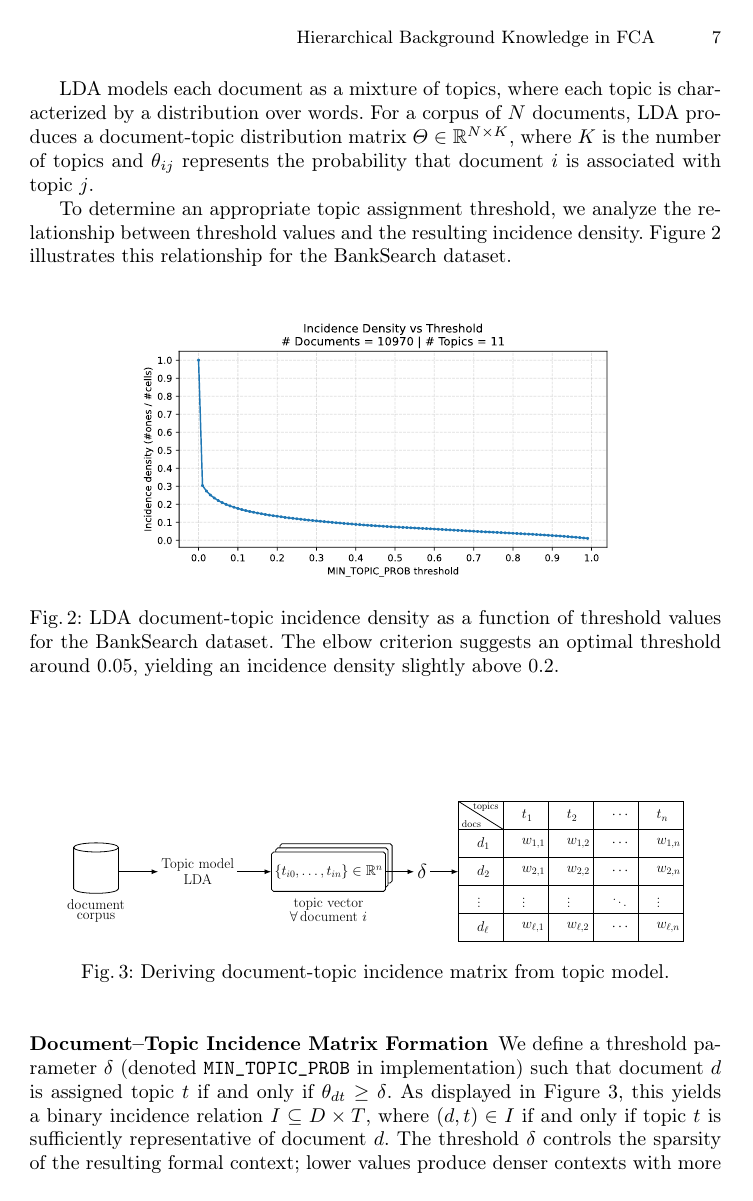
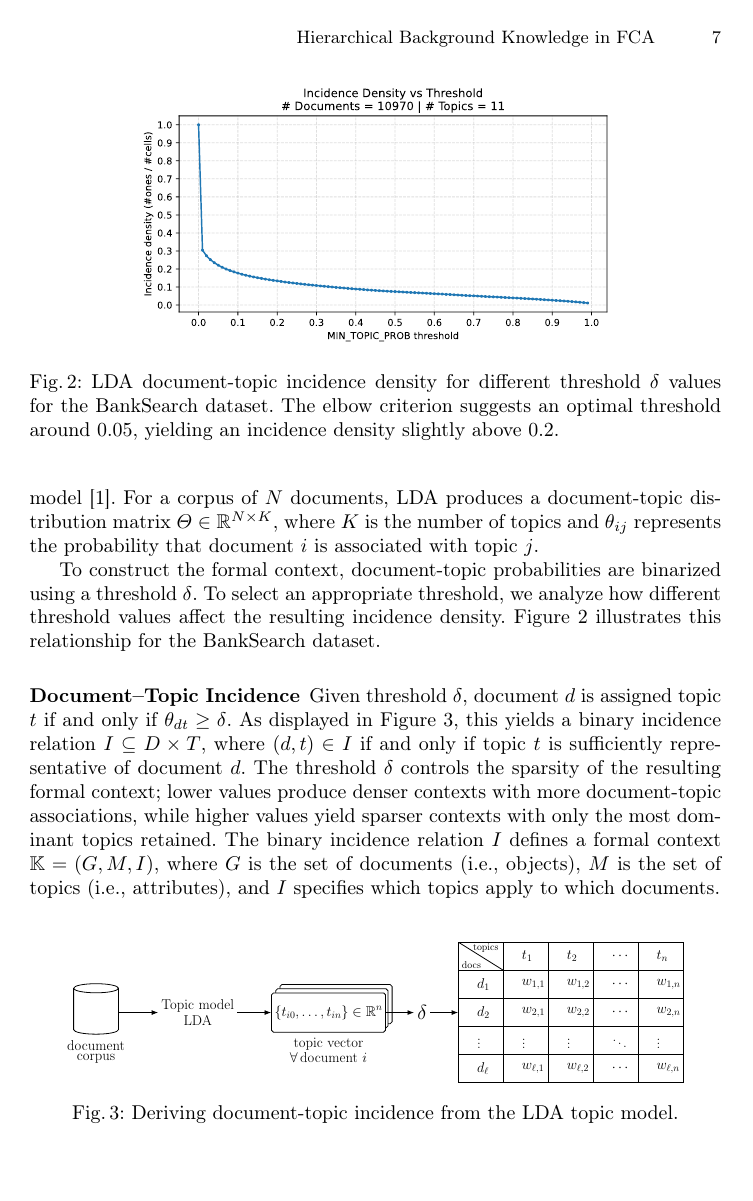
Before and after one commit to KlaraGtknst/fca-constrained-clustering, a LaTeX paper (main.tex, which reads chapters/03_knowledge_extraction/topic_models.tex, chapters/05_02_topic_model.tex): page 7 of 17. Compiled offline with pdfLaTeX.

Commit message:
feat: Topic model V1

```diff
--- a/chapters/03_knowledge_extraction/topic_models.tex
+++ /dev/null
@@ -9,20 +0,0 @@ We employed \texttt{gensim}'s \ac{lda}\footnote{\url{https://radimrehurek.com/ge
-\ac{lda} models each document as a mixture of topics, where each topic is characterized by a distribution over words.
-For a corpus of $N$ documents, \ac{lda} produces a document-topic distribution matrix $\Theta \in \mathbb{R}^{N \times K}$, where $K$ is the number of topics and $\theta_{ij}$ represents the probability that document $i$ is associated with topic $j$.
-
-To determine an appropriate topic assignment threshold, we analyze the relationship between threshold values and the resulting incidence density.
-Figure~\ref{fig:incidence_density} illustrates this relationship for the BankSearch dataset.
-
-\begin{figure}[htbp]
-    \centering
-    \includesvg[width=0.7\textwidth]{results/lda/incidence_density_vs_threshold.svg}
-    \caption{\ac{lda} document-topic incidence density as a function of threshold values for the BankSearch dataset. The elbow criterion suggests an optimal threshold around 0.05, yielding an incidence density slightly above 0.2.}
-    \label{fig:incidence_density}
-\end{figure}
-
-% The resulting structure is \texttt{\{document $d_1$: [topic $t_{11}$: [word $w_{t_{11}-1}$, \dots, word $w_{t_{11}-10}$], topic $t_{12}$ \dots], document $d_2$:\dots \}}.
-\subsubsection{Document–Topic Incidence Matrix Formation}
-\docTopicInc{}
-
-We define a threshold parameter $\delta$ (denoted \texttt{MIN\_TOPIC\_PROB} in implementation) such that document $d$ is assigned topic $t$ if and only if $\theta_{dt} \geq \delta$.
-As displayed in Figure~\ref{fig:doc_topic_inc}, this yields a binary incidence relation $I \subseteq D \times T$, where $(d,t) \in I$ if and only if topic $t$ is sufficiently representative of document $d$.
-The threshold $\delta$ controls the sparsity of the resulting formal context; lower values produce denser contexts with more document-topic associations, while higher values yield sparser contexts with only the most dominant topics retained.
--- a/chapters/05_02_topic_model.tex
+++ b/chapters/05_02_topic_model.tex
@@ -9,7 +11,20 @@ The topic-model-based method comprises four main stages: topic model constructio
+\ac{lda} is a widely used unsupervised statistical bayesian topic model~\cite{alghamdi_survey_2015}.
+For a corpus of $N$ documents, \ac{lda} produces a document-topic distribution matrix $\Theta \in \mathbb{R}^{N \times K}$, where $K$ is the number of topics and $\theta_{ij}$ represents the probability that document $i$ is associated with topic $j$.
 
-% \input{chapters/03_knowledge_extraction/wordnet.tex}
-\input{chapters/03_knowledge_extraction/topic_models.tex}
+To construct the formal context, document-topic probabilities are binarized using a threshold $\delta$.
+To select an appropriate threshold, we analyze how different threshold values affect the resulting incidence density.
+Figure~\ref{fig:incidence_density} illustrates this relationship for the BankSearch dataset.
 
-\subsubsection{Formal Context Construction}
+\begin{figure}[t]
+    \centering
+    \includesvg[width=0.7\textwidth]{results/lda/incidence_density_vs_threshold.svg}
+    \caption{\ac{lda} document-topic incidence density for different threshold $\delta$ values for the BankSearch dataset. The elbow criterion suggests an optimal threshold around 0.05, yielding an incidence density slightly above 0.2.}
+    \label{fig:incidence_density}
+\end{figure}
 
+
+\subsubsection{Document–Topic Incidence}
+Given threshold $\delta$, document $d$ is assigned topic $t$ if and only if $\theta_{dt} \geq \delta$.
+As displayed in Figure~\ref{fig:doc_topic_inc}, this yields a binary incidence relation $I \subseteq D \times T$, where $(d,t) \in I$ if and only if topic $t$ is sufficiently representative of document $d$.
+The threshold $\delta$ controls the sparsity of the resulting formal context; lower values produce denser contexts with more document-topic associations, while higher values yield sparser contexts with only the most dominant topics retained.
 The binary incidence relation $I$ defines a formal context $\mathbb{K} = (G, M, I)$, where $G$ is the set of documents (i.e., objects), $M$ is the set of topics (i.e., attributes), and $I$ specifies which topics apply to which documents.
@@ -18,10 +31,5 @@ To validate the quality of our topic model-derived context, we compare it agains
 
-% \begin{figure}[htbp]
-%     \centering
-%     \includesvg[width=0.8\textwidth]{resources/banksearch/fca_contexts_comparison_stats.svg}
-%     \caption{Comparison of ground truth document-topic incidence and topic model-derived incidence for the BankSearch dataset. The comparison includes metrics such as incidence density, coverage, and topic distribution statistics.\todo{Use table not image}}
-%     \label{fig:context_comparison}
-% \end{figure}
+\docTopicInc{}
 
 \subsubsection{Concept Filtering via TITANIC}
 
```
Also changed, not shown: chapters/05_01_mlb.tex (+5 -4 lines), chapters/extras/topic_model_vis.tex (+1 -1 lines), chapters/03_knowledge_extraction/topic_models.tex (8 more changed lines), chapters/05_02_topic_model.tex (12 more changed lines).
